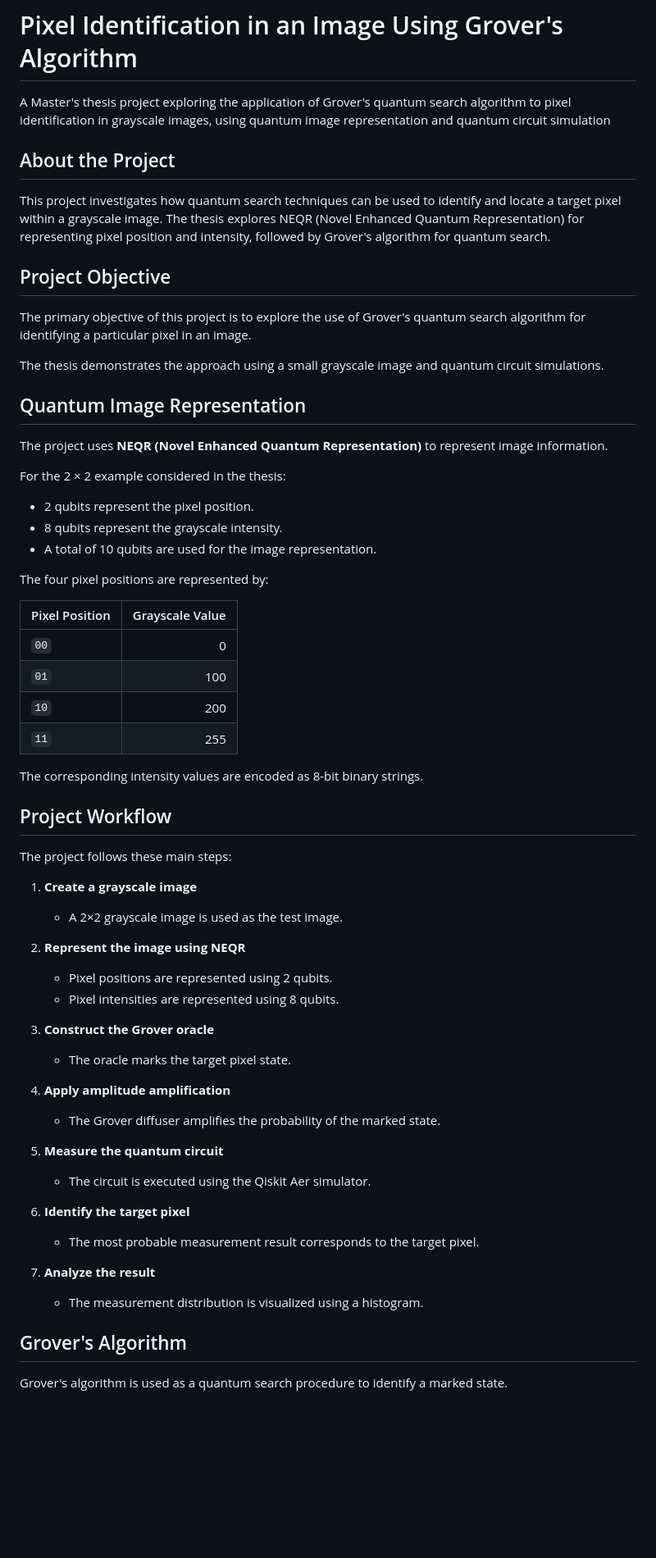
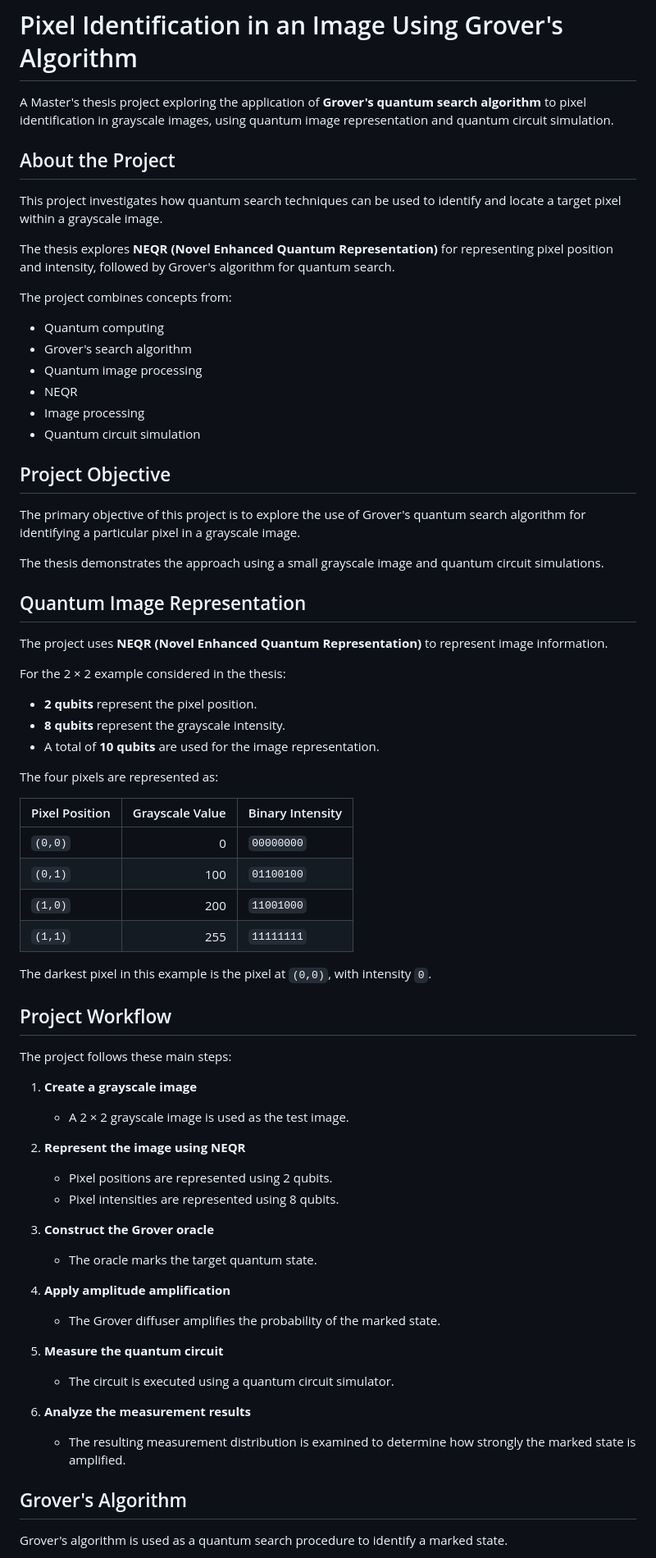
Before and after one commit to Hussain000001/Pixel-identification-in-an-image-using-Grover-s-algorithm, a Markdown page: README.md, the part around one of its changes. Shown at 82% size. Rendered like a GitHub page; blank space fills up the shorter version.

Commit message:
Improve README formatting and content clarity
Enhanced formatting and clarity in the README, added details about the project workflow and implementations.

```diff
--- a/README.md
+++ b/README.md
@@ -1,14 +1,25 @@
 # Pixel Identification in an Image Using Grover's Algorithm
 
-A Master's thesis project exploring the application of Grover's quantum search algorithm to pixel identification in grayscale images, using quantum image representation and quantum circuit simulation
+A Master's thesis project exploring the application of **Grover's quantum search algorithm** to pixel identification in grayscale images, using quantum image representation and quantum circuit simulation.
 
 ## About the Project
 
-This project investigates how quantum search techniques can be used to identify and locate a target pixel within a grayscale image. The thesis explores NEQR (Novel Enhanced Quantum Representation) for representing pixel position and intensity, followed by Grover's algorithm for quantum search.
+This project investigates how quantum search techniques can be used to identify and locate a target pixel within a grayscale image.
+
+The thesis explores **NEQR (Novel Enhanced Quantum Representation)** for representing pixel position and intensity, followed by Grover's algorithm for quantum search.
+
+The project combines concepts from:
+
+- Quantum computing
+- Grover's search algorithm
+- Quantum image processing
+- NEQR
+- Image processing
+- Quantum circuit simulation
 
 ## Project Objective
 
-The primary objective of this project is to explore the use of Grover's quantum search algorithm for identifying a particular pixel in an image.
+The primary objective of this project is to explore the use of Grover's quantum search algorithm for identifying a particular pixel in a grayscale image.
 
 The thesis demonstrates the approach using a small grayscale image and quantum circuit simulations.
 
@@ -18,46 +29,43 @@ The project uses **NEQR (Novel Enhanced Quantum Representation)** to represent i
 
 For the 2 × 2 example considered in the thesis:
 
-- 2 qubits represent the pixel position.
-- 8 qubits represent the grayscale intensity.
-- A total of 10 qubits are used for the image representation.
+- **2 qubits** represent the pixel position.
+- **8 qubits** represent the grayscale intensity.
+- A total of **10 qubits** are used for the image representation.
 
-The four pixel positions are represented by:
+The four pixels are represented as:
 
-| Pixel Position | Grayscale Value |
-|---|---:|
-| `00` | 0 |
-| `01` | 100 |
-| `10` | 200 |
-| `11` | 255 |
+| Pixel Position | Grayscale Value | Binary Intensity |
+|---|---:|---|
+| `(0,0)` | 0 | `00000000` |
+| `(0,1)` | 100 | `01100100` |
+| `(1,0)` | 200 | `11001000` |
+| `(1,1)` | 255 | `11111111` |
 
-The corresponding intensity values are encoded as 8-bit binary strings.
+The darkest pixel in this example is the pixel at `(0,0)`, with intensity `0`.
 
 ## Project Workflow
 
 The project follows these main steps:
 
 1. **Create a grayscale image**
-   - A 2×2 grayscale image is used as the test image.
+   - A 2 × 2 grayscale image is used as the test image.
 
 2. **Represent the image using NEQR**
    - Pixel positions are represented using 2 qubits.
    - Pixel intensities are represented using 8 qubits.
 
 3. **Construct the Grover oracle**
-   - The oracle marks the target pixel state.
+   - The oracle marks the target quantum state.
 
 4. **Apply amplitude amplification**
    - The Grover diffuser amplifies the probability of the marked state.
 
 5. **Measure the quantum circuit**
-   - The circuit is executed using the Qiskit Aer simulator.
+   - The circuit is executed using a quantum circuit simulator.
 
-6. **Identify the target pixel**
-   - The most probable measurement result corresponds to the target pixel.
-
-7. **Analyze the result**
-   - The measurement distribution is visualized using a histogram.
+6. **Analyze the measurement results**
+   - The resulting measurement distribution is examined to determine how strongly the marked state is amplified.
 
 ## Grover's Algorithm
 
```
Also changed, not shown: other parts of README.md (+4 -128 lines).
